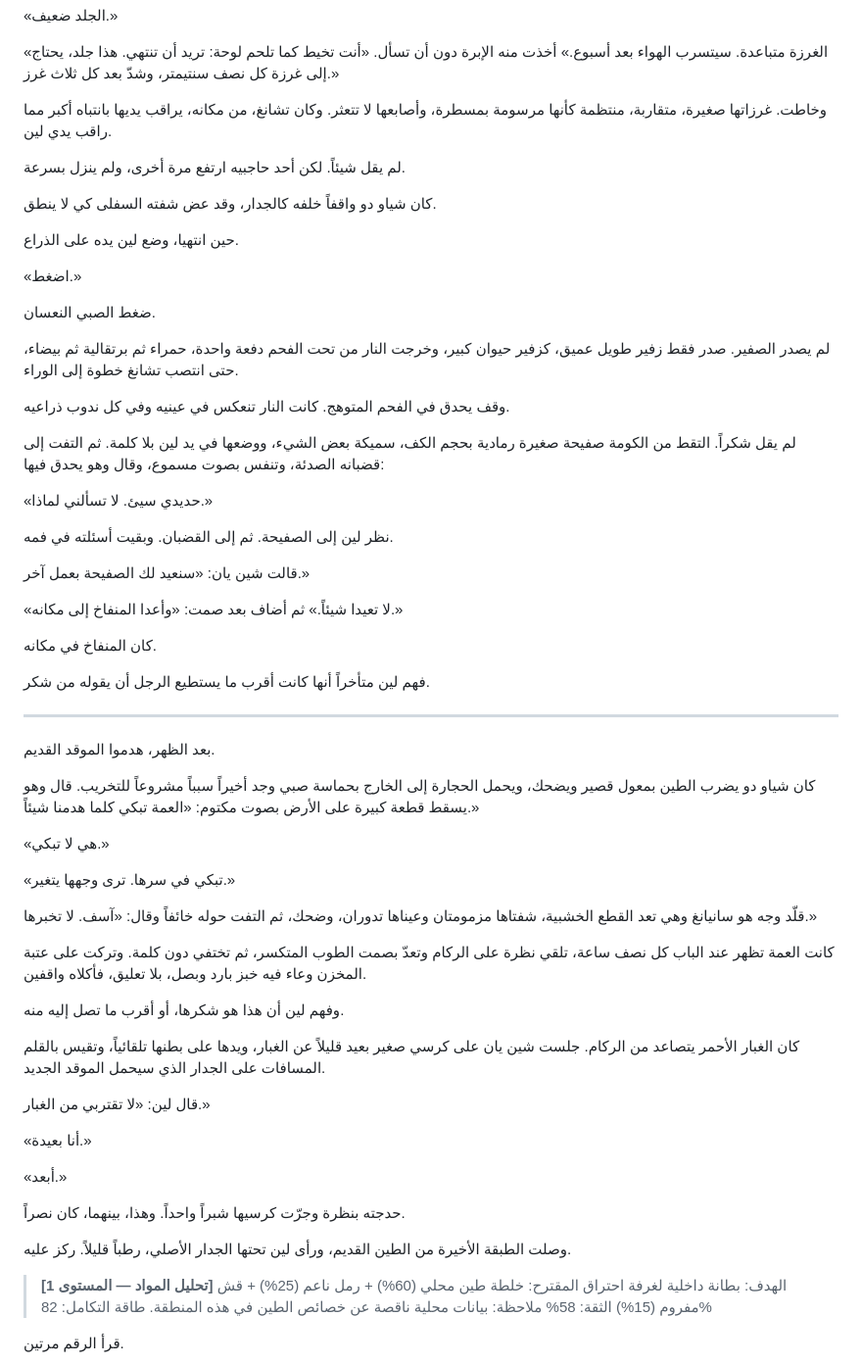
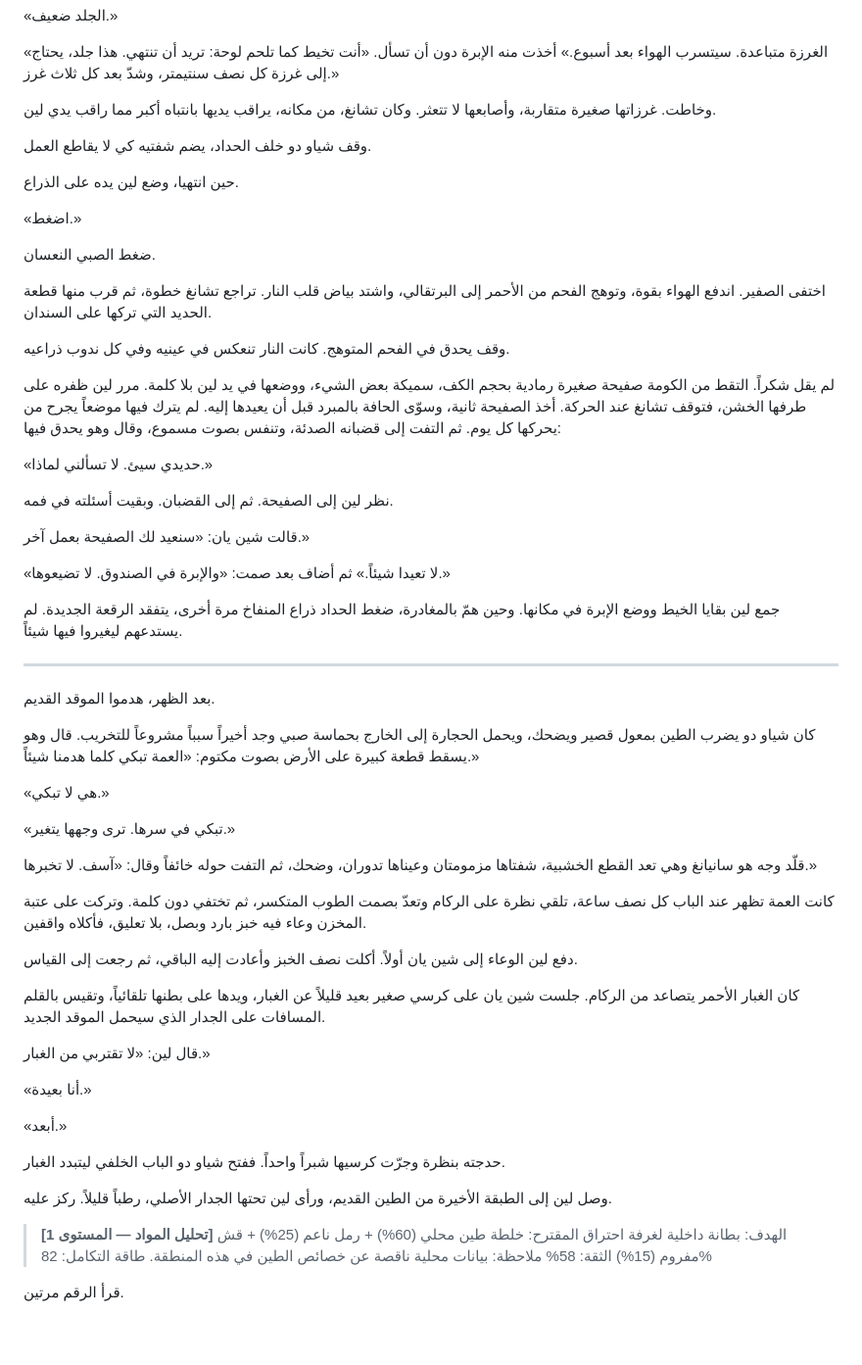
Before and after one commit to learned16/novel, a Markdown page: chapters/004.md, the part around one of its changes. Shown at 98% size. Rendered like a GitHub page; blank space fills up the shorter version.

```diff
--- a/chapters/004.md
+++ b/chapters/004.md
@@ -151,11 +155,9 @@
 
 «الغرزة متباعدة. سيتسرب الهواء بعد أسبوع.» أخذت منه الإبرة دون أن تسأل. «أنت تخيط كما تلحم لوحة: تريد أن تنتهي. هذا جلد، يحتاج إلى غرزة كل نصف سنتيمتر، وشدّ بعد كل ثلاث غرز.»
 
-وخاطت. غرزاتها صغيرة، متقاربة، منتظمة كأنها مرسومة بمسطرة، وأصابعها لا تتعثر. وكان تشانغ، من مكانه، يراقب يديها بانتباه أكبر مما راقب يدي لين.
+وخاطت. غرزاتها صغيرة متقاربة، وأصابعها لا تتعثر. وكان تشانغ، من مكانه، يراقب يديها بانتباه أكبر مما راقب يدي لين.
 
-لم يقل شيئاً. لكن أحد حاجبيه ارتفع مرة أخرى، ولم ينزل بسرعة.
-
-كان شياو دو واقفاً خلفه كالجدار، وقد عض شفته السفلى كي لا ينطق.
+وقف شياو دو خلف الحداد، يضم شفتيه كي لا يقاطع العمل.
 
 حين انتهيا، وضع لين يده على الذراع.
 
@@ -163,11 +165,11 @@
 
 ضغط الصبي النعسان.
 
-لم يصدر الصفير. صدر فقط زفير طويل عميق، كزفير حيوان كبير، وخرجت النار من تحت الفحم دفعة واحدة، حمراء ثم برتقالية ثم بيضاء، حتى انتصب تشانغ خطوة إلى الوراء.
+اختفى الصفير. اندفع الهواء بقوة، وتوهج الفحم من الأحمر إلى البرتقالي، واشتد بياض قلب النار. تراجع تشانغ خطوة، ثم قرب منها قطعة الحديد التي تركها على السندان.
 
 وقف يحدق في الفحم المتوهج. كانت النار تنعكس في عينيه وفي كل ندوب ذراعيه.
 
-لم يقل شكراً. التقط من الكومة صفيحة صغيرة رمادية بحجم الكف، سميكة بعض الشيء، ووضعها في يد لين بلا كلمة. ثم التفت إلى قضبانه الصدئة، وتنفس بصوت مسموع، وقال وهو يحدق فيها:
+لم يقل شكراً. التقط من الكومة صفيحة صغيرة رمادية بحجم الكف، سميكة بعض الشيء، ووضعها في يد لين بلا كلمة. مرر لين ظفره على طرفها الخشن، فتوقف تشانغ عند الحركة. أخذ الصفيحة ثانية، وسوّى الحافة بالمبرد قبل أن يعيدها إليه. لم يترك فيها موضعاً يجرح من يحركها كل يوم. ثم التفت إلى قضبانه الصدئة، وتنفس بصوت مسموع، وقال وهو يحدق فيها:
 
 «حديدي سيئ. لا تسألني لماذا.»
 
@@ -175,11 +177,9 @@
 
 قالت شين يان: «سنعيد لك الصفيحة بعمل آخر.»
 
-«لا تعيدا شيئاً.» ثم أضاف بعد صمت: «وأعدا المنفاخ إلى مكانه.»
+«لا تعيدا شيئاً.» ثم أضاف بعد صمت: «والإبرة في الصندوق. لا تضيعوها.»
 
-كان المنفاخ في مكانه.
-
-فهم لين متأخراً أنها كانت أقرب ما يستطيع الرجل أن يقوله من شكر.
+جمع لين بقايا الخيط ووضع الإبرة في مكانها. وحين همّ بالمغادرة، ضغط الحداد ذراع المنفاخ مرة أخرى، يتفقد الرقعة الجديدة. لم يستدعهم ليغيروا فيها شيئاً.
 
 ***
 
@@ -195,7 +195,7 @@
 
 كانت العمة تظهر عند الباب كل نصف ساعة، تلقي نظرة على الركام وتعدّ بصمت الطوب المتكسر، ثم تختفي دون كلمة. وتركت على عتبة المخزن وعاء فيه خبز بارد وبصل، بلا تعليق، فأكلاه واقفين.
 
-وفهم لين أن هذا هو شكرها، أو أقرب ما تصل إليه منه.
+دفع لين الوعاء إلى شين يان أولاً. أكلت نصف الخبز وأعادت إليه الباقي، ثم رجعت إلى القياس.
 
 كان الغبار الأحمر يتصاعد من الركام. جلست شين يان على كرسي صغير بعيد قليلاً عن الغبار، ويدها على بطنها تلقائياً، وتقيس بالقلم المسافات على الجدار الذي سيحمل الموقد الجديد.
 
@@ -205,9 +205,9 @@
 
 «أبعد.»
 
-حدجته بنظرة وجرّت كرسيها شبراً واحداً. وهذا، بينهما، كان نصراً.
+حدجته بنظرة وجرّت كرسيها شبراً واحداً. ففتح شياو دو الباب الخلفي ليتبدد الغبار.
 
-وصلت الطبقة الأخيرة من الطين القديم، ورأى لين تحتها الجدار الأصلي، رطباً قليلاً. ركز عليه.
+وصل لين إلى الطبقة الأخيرة من الطين القديم، ورأى لين تحتها الجدار الأصلي، رطباً قليلاً. ركز عليه.
 
 > **[تحليل المواد — المستوى 1]**
 > الهدف: بطانة داخلية لغرفة احتراق
```
Also changed, not shown: other parts of chapters/004.md (+27 -23 lines).
